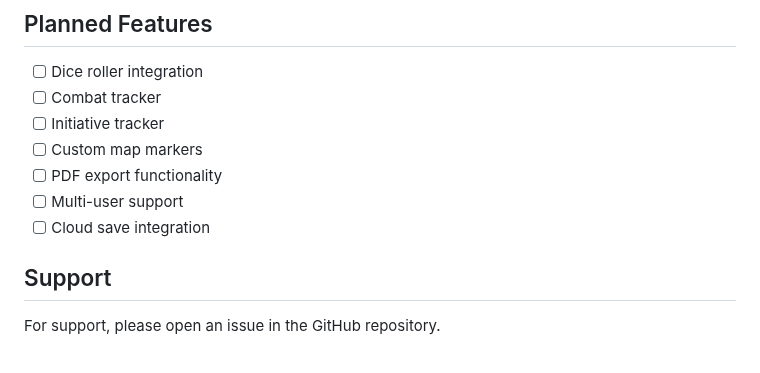
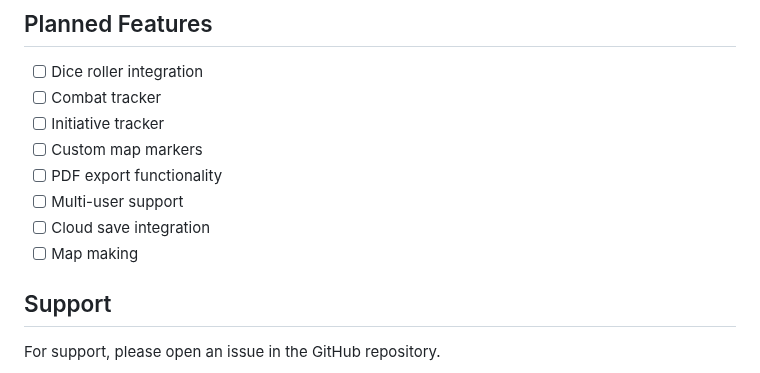
Before and after one commit to A-PhantomGamer/DNDWiki, a Markdown page: README.md, the part around the change. GitHub-like rendering.

```diff
--- a/README.md
+++ b/README.md
@@ -143,6 +143,7 @@ Created by [A-PhantomGamer]
 - [ ] PDF export functionality
 - [ ] Multi-user support
 - [ ] Cloud save integration
+- [ ] Map making
 
 ## Support
 For support, please open an issue in the GitHub repository.
```
